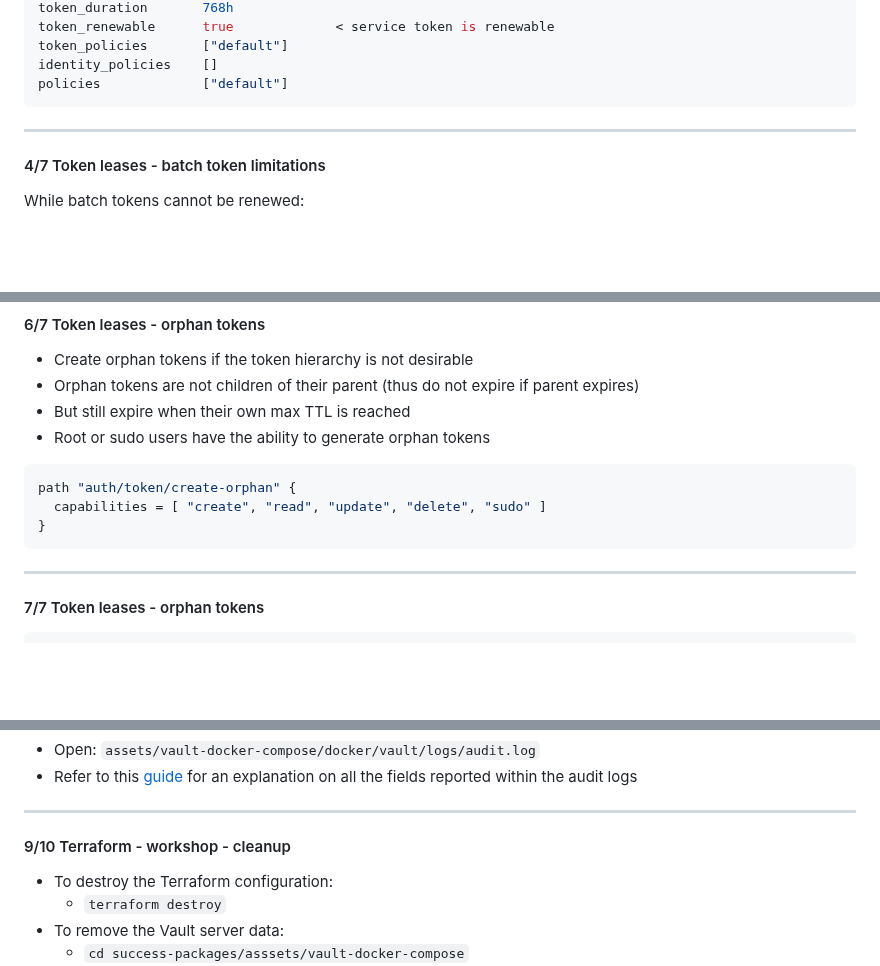
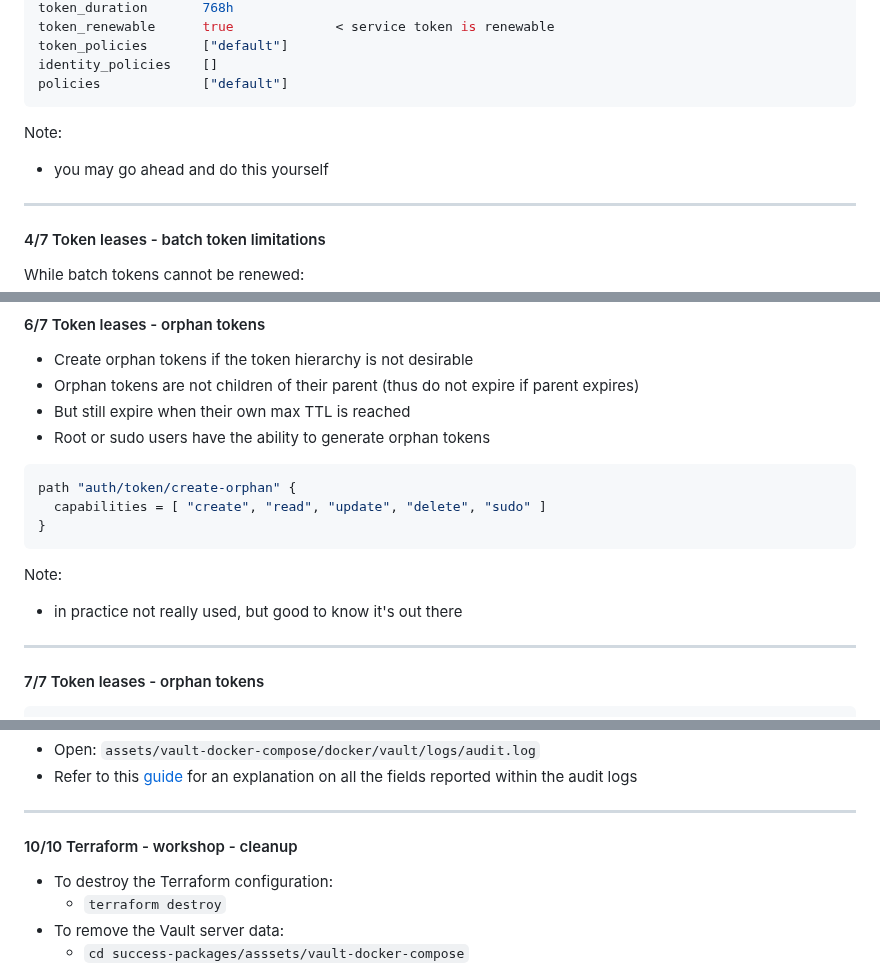
Before and after one commit to adfinis/success-packages, a Markdown page: hashicorp-vault-administration.md, 3 parts joined by grey strips. Drawn GitHub-style; blank space fills up the shorter version.

````diff
--- a/hashicorp-vault-administration.md
+++ b/hashicorp-vault-administration.md
@@ -231,6 +242,10 @@ token_policies       ["default"]
 identity_policies    []
 policies             ["default"]
 ```
+
+Note:
+- you may go ahead and do this yourself
+
 ----
 
 #### 4/7 Token leases - batch token limitations
@@ -293,6 +308,9 @@ path "auth/token/create-orphan" {
   capabilities = [ "create", "read", "update", "delete", "sudo" ]
 }
 ```
+
+Note:
+- in practice not really used, but good to know it's out there
 
 ----
 
@@ -844,7 +872,7 @@ resource "vault_audit" "file" {
 
 ----
 
-#### 9/10 Terraform - workshop - cleanup
+#### 10/10 Terraform - workshop - cleanup
 
 - To destroy the Terraform configuration:
   - `terraform destroy`
````
Also changed, not shown: other parts of hashicorp-vault-administration.md (+42 -21 lines).
